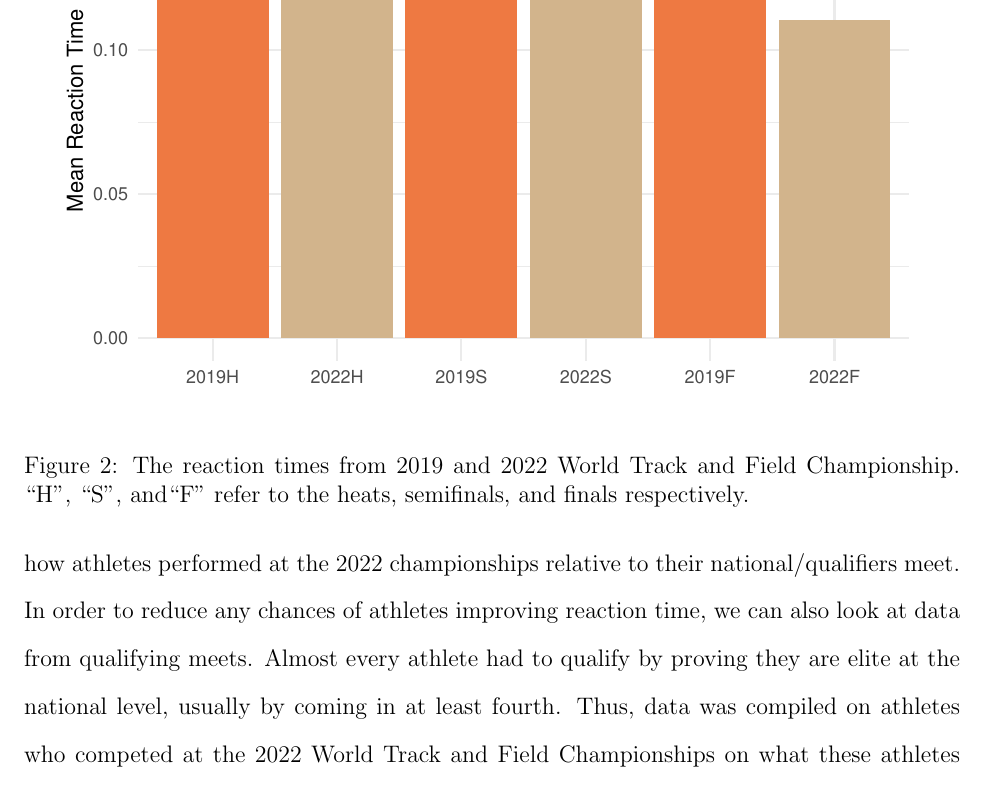
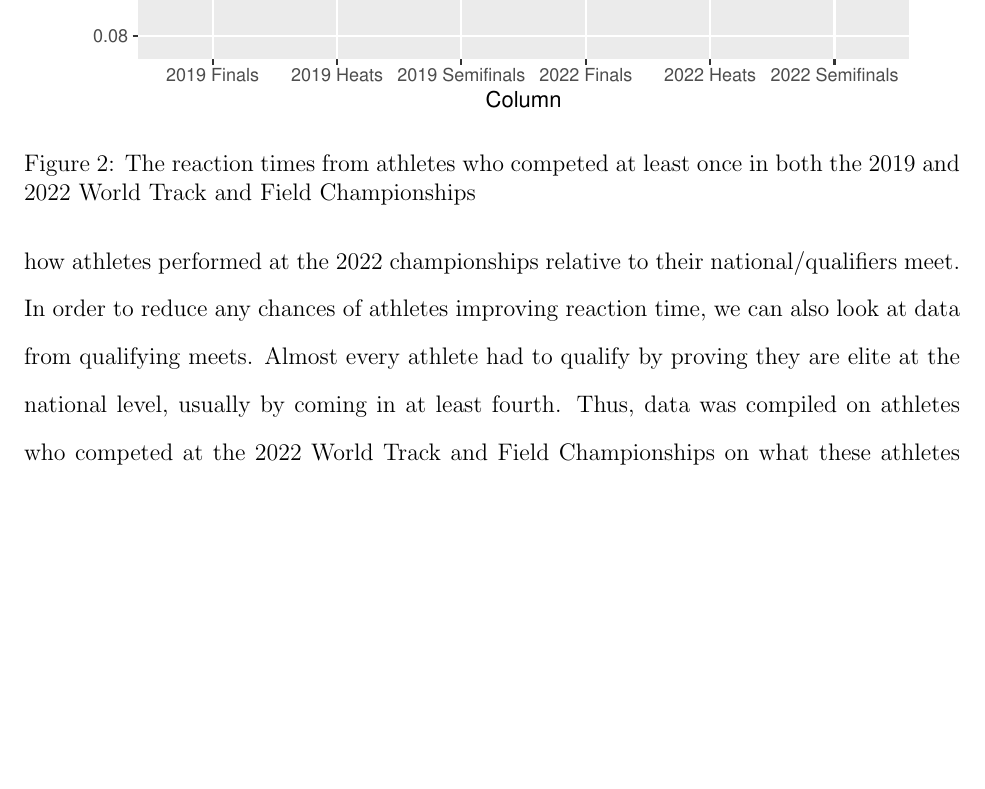
Before and after one commit to ofiore/Thesis, a LaTeX paper (Manuscript/manuscript.tex): part of page 11 of 24, cut at the place of the change, the shorter picture padded with empty space. Compiled offline with pdfLaTeX.

Commit message:
added graph

```diff
--- a/Manuscript/manuscript.tex
+++ b/Manuscript/manuscript.tex
@@ -415,11 +415,10 @@ competition, but the time span between meets has been reduced considerably.
 
 \begin{figure}[tbp]
   \centering
-  \includegraphics{2019vs2022BarGraph}
-  \caption{The reaction times from 2019 and 2022 World Track and Field
-  Championship. ``H'', ``S'', and``F'' refer to the heats, semifinals, and finals
-  respectively.}
-  \label{fig:2019vs2022Graph}
+  \includegraphics{Scatterplot2019vs2022}
+  \caption{The reaction times from athletes who competed at least once in both
+  the 2019 and 2022 World Track and Field Championships}
+  \label{Scatterplot2019vs2022}
 \end{figure}
 \of{I included this here for now, but feel free to change the location.  I will
 add references to it and explanation of it along with some descriptive statistics about
```
Also changed, not shown: Manuscript/Scatterplot2019vs2022.pdf (added), Manuscript/ScatterplotNatvsInt.pdf (added).
